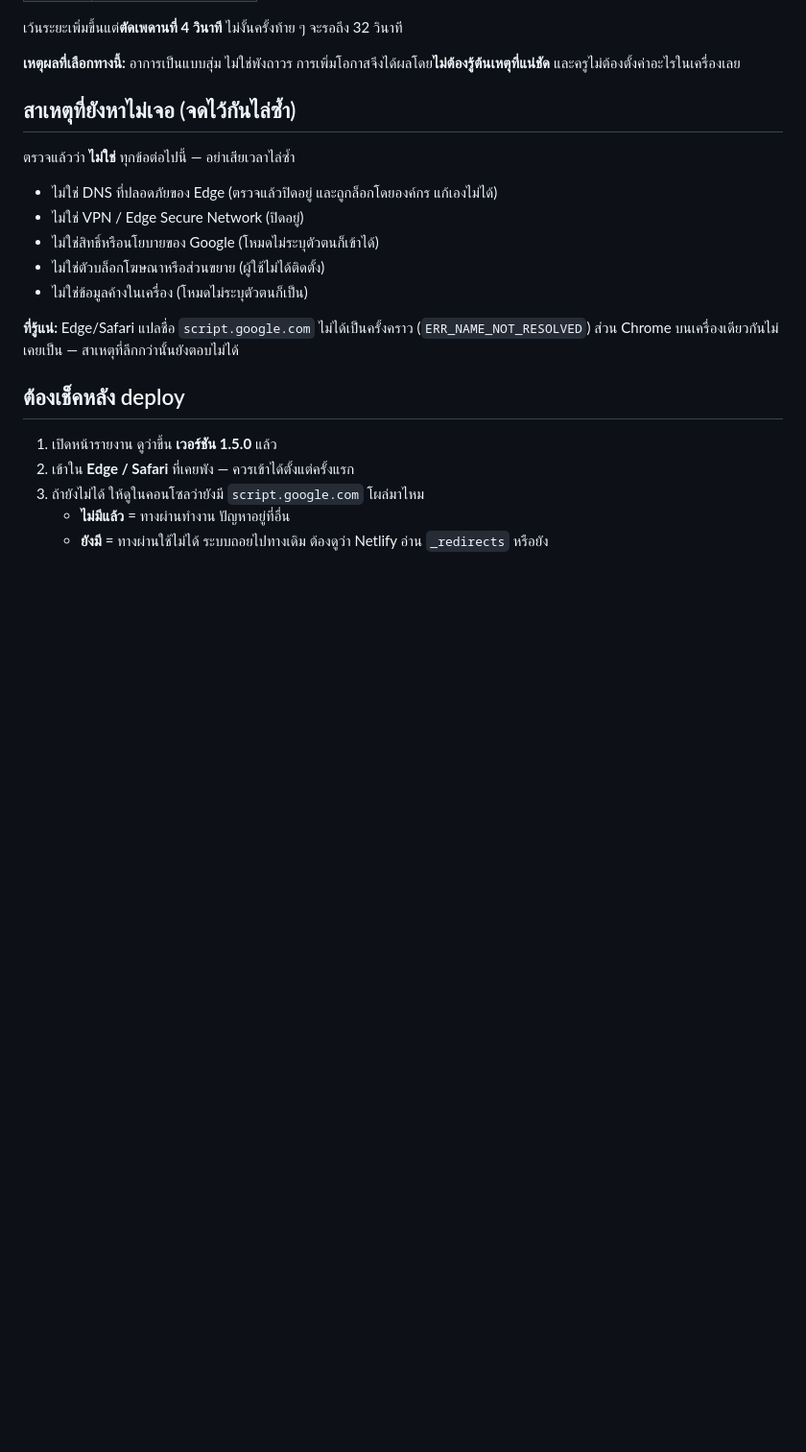
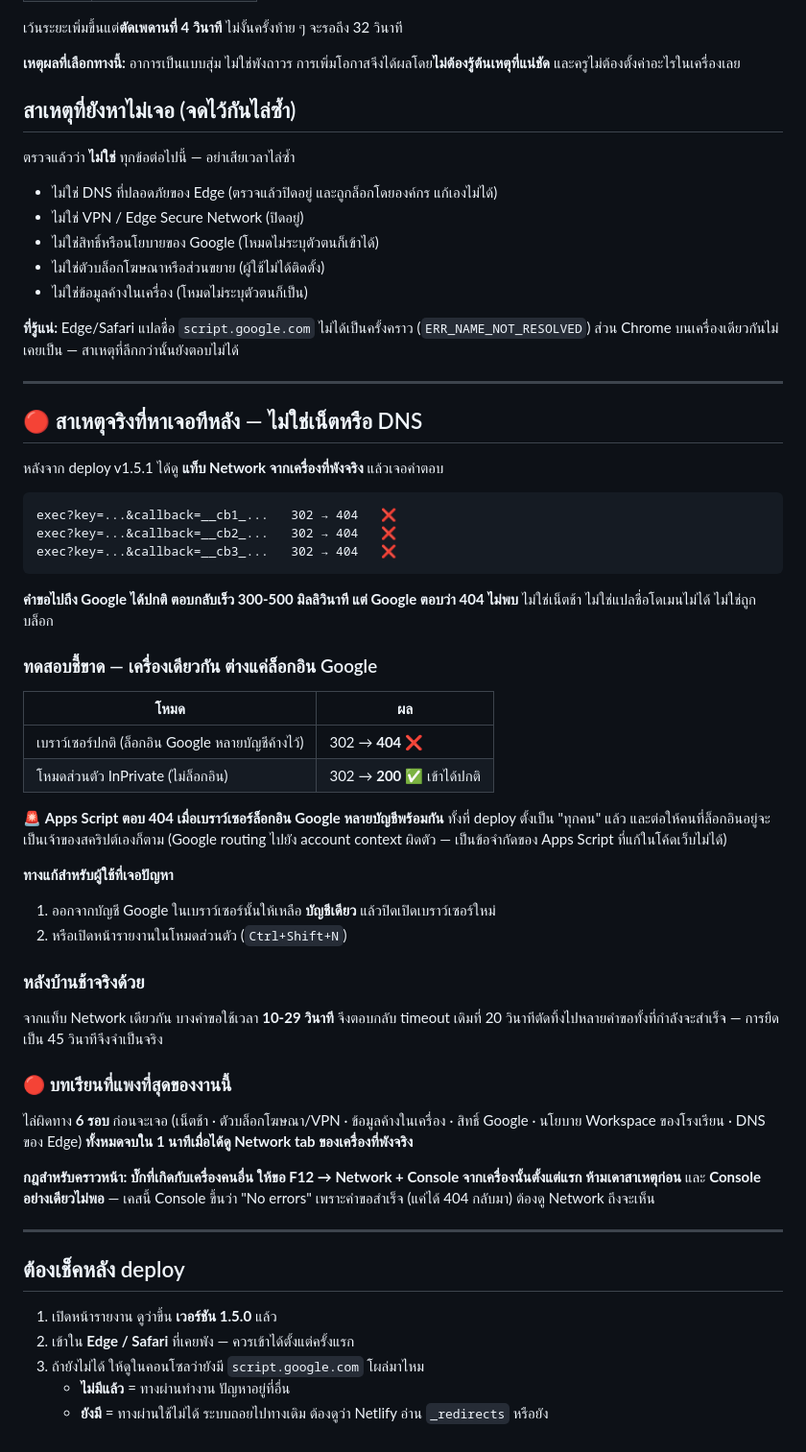
Before and after one commit to pixxarz/listless, a Markdown page: docs/session-2026-08-12-part2.md, the part around the change. Shown at 96% size. Drawn GitHub-style; blank space fills up the shorter version.

Commit message:
docs: แก้บันทึกให้ตรงสาเหตุจริงของ "เชื่อมต่อไม่สำเร็จ"
สาเหตุจริงคือเบราว์เซอร์ล็อกอิน Google หลายบัญชีพร้อมกัน ทำให้
Apps Script ตอบ 404 ไม่ใช่เน็ต/DNS สะดุดอย่างที่บันทึกเดิมเขียนไว้
พิสูจน์จากแท็บ Network ของเครื่องที่พังจริง เครื่องเดียวกัน นาทีเดียวกัน
หน้าต่างปกติได้ 404 หน้าต่างส่วนตัวได้ 200

- session-2026-08-12.md เพิ่มกล่องเตือนว่าข้อสรุปในไฟล์ยังไม่ครบ
  และแก้ทางแก้ชั่วคราวให้เป็นการออกจากบัญชี Google
- session-2026-08-12-part2.md เพิ่มหัวข้อสาเหตุจริงพร้อมตารางหลักฐาน
  และบันทึกว่าหลังบ้านตอบช้าจริง 10-29 วินาที
- CLAUDE.md เพิ่มกฎ ขอ Network tab จากเครื่องที่พังก่อนเดาสาเหตุ

แก้เอกสารล้วน ไม่แตะโค้ด เว็บจริงไม่เปลี่ยน จึงคงเวอร์ชัน v1.5.1

Co-Authored-By: Claude Opus 5 <noreply@anthropic.com>

````diff
--- a/docs/session-2026-08-12-part2.md
+++ b/docs/session-2026-08-12-part2.md
@@ -107,6 +107,51 @@ v1.4.2 ใส่การลองใหม่ 3 ครั้งต่อกา
 **ที่รู้แน่:** Edge/Safari แปลชื่อ `script.google.com` ไม่ได้เป็นครั้งคราว (`ERR_NAME_NOT_RESOLVED`)
 ส่วน Chrome บนเครื่องเดียวกันไม่เคยเป็น — สาเหตุที่ลึกกว่านั้นยังตอบไม่ได้
 
+---
+
+## 🔴 สาเหตุจริงที่หาเจอทีหลัง — ไม่ใช่เน็ตหรือ DNS
+
+หลังจาก deploy v1.5.1 ได้ดู **แท็บ Network จากเครื่องที่พังจริง** แล้วเจอคำตอบ
+
+```
+exec?key=...&callback=__cb1_...   302 → 404   ❌
+exec?key=...&callback=__cb2_...   302 → 404   ❌
+exec?key=...&callback=__cb3_...   302 → 404   ❌
+```
+
+**คำขอไปถึง Google ได้ปกติ ตอบกลับเร็ว 300-500 มิลลิวินาที แต่ Google ตอบว่า 404 ไม่พบ**
+ไม่ใช่เน็ตช้า ไม่ใช่แปลชื่อโดเมนไม่ได้ ไม่ใช่ถูกบล็อก
+
+### ทดสอบชี้ขาด — เครื่องเดียวกัน ต่างแค่ล็อกอิน Google
+
+| โหมด | ผล |
+|---|---|
+| เบราว์เซอร์ปกติ (ล็อกอิน Google หลายบัญชีค้างไว้) | 302 → **404** ❌ |
+| โหมดส่วนตัว InPrivate (ไม่ล็อกอิน) | 302 → **200** ✅ เข้าได้ปกติ |
+
+🚨 **Apps Script ตอบ 404 เมื่อเบราว์เซอร์ล็อกอิน Google หลายบัญชีพร้อมกัน**
+ทั้งที่ deploy ตั้งเป็น "ทุกคน" แล้ว และต่อให้คนที่ล็อกอินอยู่จะเป็นเจ้าของสคริปต์เองก็ตาม
+(Google routing ไปยัง account context ผิดตัว — เป็นข้อจำกัดของ Apps Script ที่แก้ในโค้ดเว็บไม่ได้)
+
+**ทางแก้สำหรับผู้ใช้ที่เจอปัญหา**
+1. ออกจากบัญชี Google ในเบราว์เซอร์นั้นให้เหลือ **บัญชีเดียว** แล้วปิดเปิดเบราว์เซอร์ใหม่
+2. หรือเปิดหน้ารายงานในโหมดส่วนตัว (`Ctrl+Shift+N`)
+
+### หลังบ้านช้าจริงด้วย
+
+จากแท็บ Network เดียวกัน บางคำขอใช้เวลา **10-29 วินาที** จึงตอบกลับ
+timeout เดิมที่ 20 วินาทีตัดทิ้งไปหลายคำขอทั้งที่กำลังจะสำเร็จ — การยืดเป็น 45 วินาทีจึงจำเป็นจริง
+
+### 🔴 บทเรียนที่แพงที่สุดของงานนี้
+
+ไล่ผิดทาง **6 รอบ** ก่อนจะเจอ (เน็ตช้า · ตัวบล็อกโฆษณา/VPN · ข้อมูลค้างในเครื่อง · สิทธิ์ Google · นโยบาย Workspace ของโรงเรียน · DNS ของ Edge)
+**ทั้งหมดจบใน 1 นาทีเมื่อได้ดู Network tab ของเครื่องที่พังจริง**
+
+**กฎสำหรับคราวหน้า: บั๊กที่เกิดกับเครื่องคนอื่น ให้ขอ F12 → Network + Console จากเครื่องนั้นตั้งแต่แรก ห้ามเดาสาเหตุก่อน**
+และ **Console อย่างเดียวไม่พอ** — เคสนี้ Console ขึ้นว่า "No errors" เพราะคำขอสำเร็จ (แค่ได้ 404 กลับมา) ต้องดู Network ถึงจะเห็น
+
+---
+
 ## ต้องเช็คหลัง deploy
 
 1. เปิดหน้ารายงาน ดูว่าขึ้น **เวอร์ชัน 1.5.0** แล้ว
````
Also changed, not shown: CLAUDE.md (+1 -0 lines), docs/session-2026-08-12.md (+11 -5 lines).
